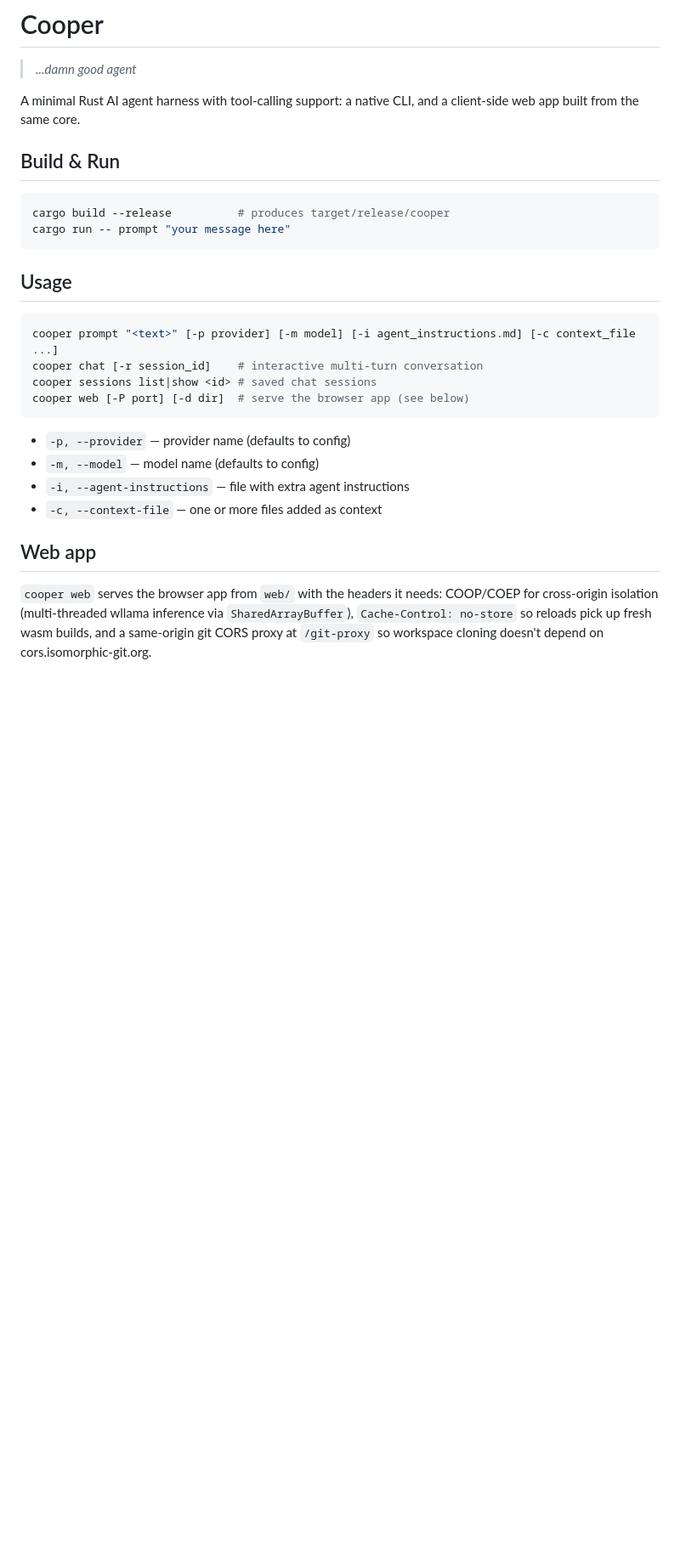
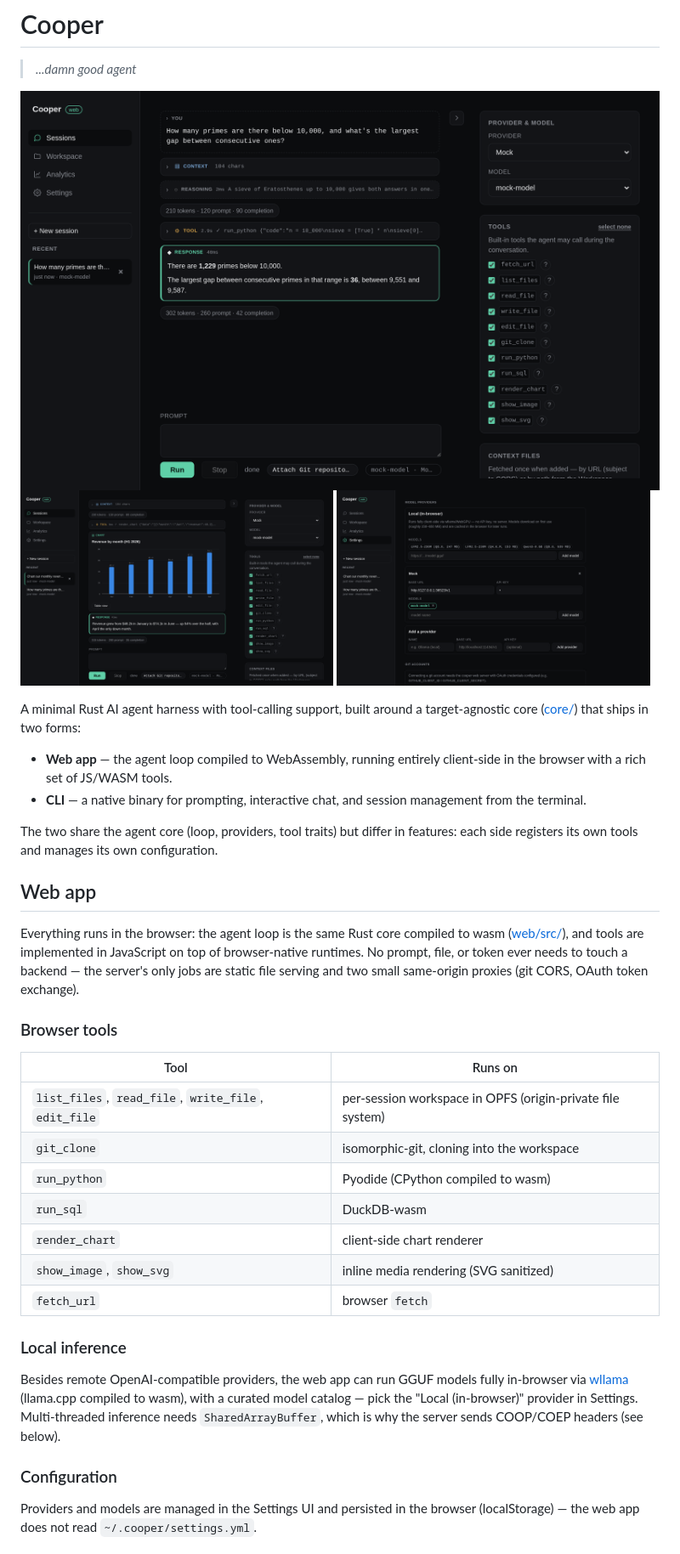
Before and after one commit to rclement/cooper, a Markdown page: README.md, the part around one of its changes. Shown at 85% size. Drawn GitHub-style; pictures changed too: docs/screenshots/agent-run.png (added), docs/screenshots/chart.png (added), docs/screenshots/settings.png (added); blank space fills up the shorter version.

Commit message:
doc: add screenshots

````diff
--- a/README.md
+++ b/README.md
@@ -2,34 +2,54 @@
 
 > *...damn good agent*
 
-A minimal Rust AI agent harness with tool-calling support: a native CLI, and a
-client-side web app built from the same core.
+<img src="docs/screenshots/agent-run.png" alt="Cooper web app: an agent run with reasoning, a run_python tool call executed by Pyodide in the browser, and the final response" width="100%">
+<p>
+  <img src="docs/screenshots/chart.png" alt="An inline chart rendered client-side from a render_chart tool call" width="49%">
+  <img src="docs/screenshots/settings.png" alt="Settings: provider management and the local in-browser model catalog" width="49%">
+</p>
 
-## Build & Run
+A minimal Rust AI agent harness with tool-calling support, built around a
+target-agnostic core ([core/](core/)) that ships in two forms:
 
-```bash
-cargo build --release          # produces target/release/cooper
-cargo run -- prompt "your message here"
-```
+- **Web app** — the agent loop compiled to WebAssembly, running entirely
+  client-side in the browser with a rich set of JS/WASM tools.
+- **CLI** — a native binary for prompting, interactive chat, and session
+  management from the terminal.
 
-## Usage
-
-```bash
-cooper prompt "<text>" [-p provider] [-m model] [-i agent_instructions.md] [-c context_file ...]
-cooper chat [-r session_id]    # interactive multi-turn conversation
-cooper sessions list|show <id> # saved chat sessions
-cooper web [-P port] [-d dir]  # serve the browser app (see below)
-```
-
-- `-p, --provider` — provider name (defaults to config)
-- `-m, --model` — model name (defaults to config)
-- `-i, --agent-instructions` — file with extra agent instructions
-- `-c, --context-file` — one or more files added as context
+The two share the agent core (loop, providers, tool traits) but differ in
+features: each side registers its own tools and manages its own configuration.
 
 ## Web app
 
-`cooper web` serves the browser app from `web/` with the headers it needs:
-COOP/COEP for cross-origin isolation (multi-threaded wllama inference via
-`SharedArrayBuffer`), `Cache-Control: no-store` so reloads pick up fresh wasm
-builds, and a same-origin git CORS proxy at `/git-proxy` so workspace cloning
-doesn't depend on cors.isomorphic-git.org.
+Everything runs in the browser: the agent loop is the same Rust core compiled
+to wasm ([web/src/](web/src/)), and tools are implemented in JavaScript on top
+of browser-native runtimes. No prompt, file, or token ever needs to touch a
+backend — the server's only jobs are static file serving and two small
+same-origin proxies (git CORS, OAuth token exchange).
+
+### Browser tools
+
+| Tool | Runs on |
+|---|---|
+| `list_files`, `read_file`, `write_file`, `edit_file` | per-session workspace in OPFS (origin-private file system) |
+| `git_clone` | isomorphic-git, cloning into the workspace |
+| `run_python` | Pyodide (CPython compiled to wasm) |
+| `run_sql` | DuckDB-wasm |
+| `render_chart` | client-side chart renderer |
+| `show_image`, `show_svg` | inline media rendering (SVG sanitized) |
+| `fetch_url` | browser `fetch` |
+
+### Local inference
+
+Besides remote OpenAI-compatible providers, the web app can run GGUF models
+fully in-browser via [wllama](https://github.com/ngxson/wllama) (llama.cpp
+compiled to wasm), with a curated model catalog — pick the
+"Local (in-browser)" provider in Settings. Multi-threaded inference needs
+`SharedArrayBuffer`, which is why the server sends COOP/COEP headers (see
+below).
+
+### Configuration
+
+Providers and models are managed in the Settings UI and persisted in the
+browser (localStorage) — the web app does not read `~/.cooper/settings.yml`.
+
````
Also changed, not shown: other parts of README.md (+75 -28 lines), 1 other file.
